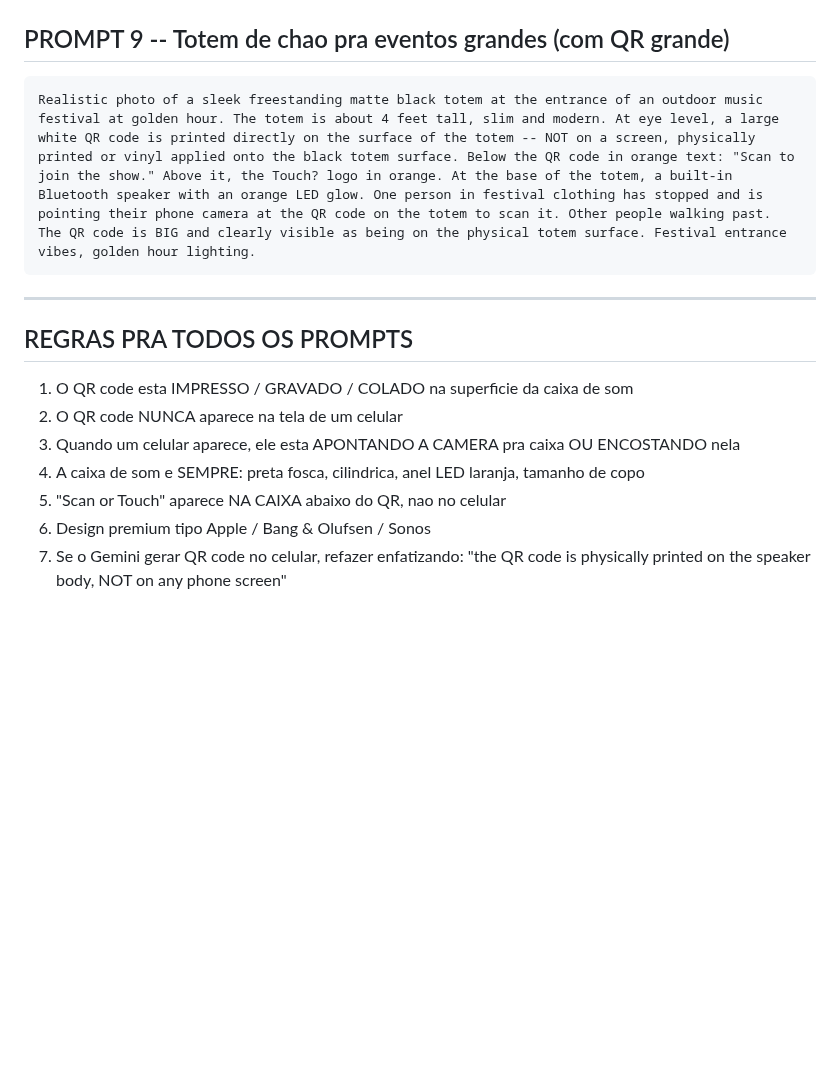
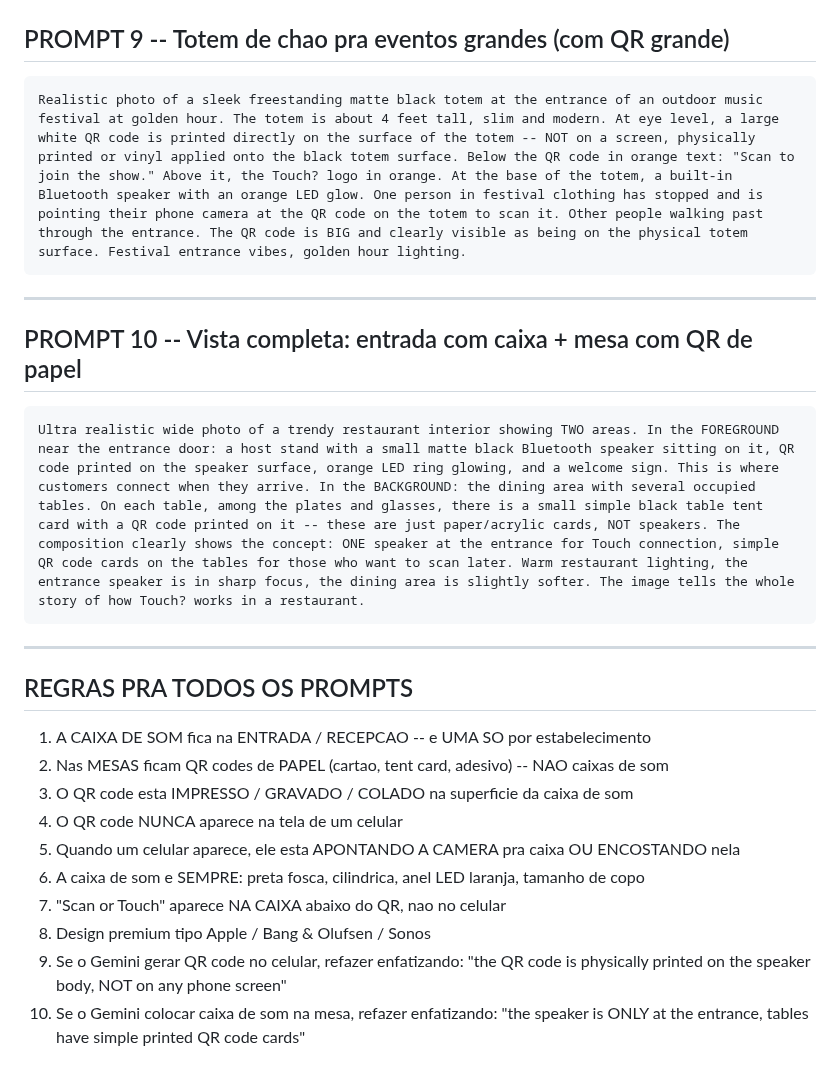
Before and after one commit to bavkiq-hUgby8-cittet/encosta, a Markdown page: marketing-assets/PROMPT-GEMINI-CAIXA-QR.md, the part around one of its changes. GitHub-like rendering; blank space fills up the shorter version.

````diff
--- a/marketing-assets/PROMPT-GEMINI-CAIXA-QR.md
+++ b/marketing-assets/PROMPT-GEMINI-CAIXA-QR.md
@@ -80,17 +85,28 @@ Photo collage, 2x2 grid, ultra realistic. Each panel shows the SAME small matte
 ## PROMPT 9 -- Totem de chao pra eventos grandes (com QR grande)
 
 ```
-Realistic photo of a sleek freestanding matte black totem at the entrance of an outdoor music festival at golden hour. The totem is about 4 feet tall, slim and modern. At eye level, a large white QR code is printed directly on the surface of the totem -- NOT on a screen, physically printed or vinyl applied onto the black totem surface. Below the QR code in orange text: "Scan to join the show." Above it, the Touch? logo in orange. At the base of the totem, a built-in Bluetooth speaker with an orange LED glow. One person in festival clothing has stopped and is pointing their phone camera at the QR code on the totem to scan it. Other people walking past. The QR code is BIG and clearly visible as being on the physical totem surface. Festival entrance vibes, golden hour lighting.
+Realistic photo of a sleek freestanding matte black totem at the entrance of an outdoor music festival at golden hour. The totem is about 4 feet tall, slim and modern. At eye level, a large white QR code is printed directly on the surface of the totem -- NOT on a screen, physically printed or vinyl applied onto the black totem surface. Below the QR code in orange text: "Scan to join the show." Above it, the Touch? logo in orange. At the base of the totem, a built-in Bluetooth speaker with an orange LED glow. One person in festival clothing has stopped and is pointing their phone camera at the QR code on the totem to scan it. Other people walking past through the entrance. The QR code is BIG and clearly visible as being on the physical totem surface. Festival entrance vibes, golden hour lighting.
+```
+
+---
+
+## PROMPT 10 -- Vista completa: entrada com caixa + mesa com QR de papel
+
+```
+Ultra realistic wide photo of a trendy restaurant interior showing TWO areas. In the FOREGROUND near the entrance door: a host stand with a small matte black Bluetooth speaker sitting on it, QR code printed on the speaker surface, orange LED ring glowing, and a welcome sign. This is where customers connect when they arrive. In the BACKGROUND: the dining area with several occupied tables. On each table, among the plates and glasses, there is a small simple black table tent card with a QR code printed on it -- these are just paper/acrylic cards, NOT speakers. The composition clearly shows the concept: ONE speaker at the entrance for Touch connection, simple QR code cards on the tables for those who want to scan later. Warm restaurant lighting, the entrance speaker is in sharp focus, the dining area is slightly softer. The image tells the whole story of how Touch? works in a restaurant.
 ```
 
 ---
 
 ## REGRAS PRA TODOS OS PROMPTS
 
-1. O QR code esta IMPRESSO / GRAVADO / COLADO na superficie da caixa de som
-2. O QR code NUNCA aparece na tela de um celular
-3. Quando um celular aparece, ele esta APONTANDO A CAMERA pra caixa OU ENCOSTANDO nela
-4. A caixa de som e SEMPRE: preta fosca, cilindrica, anel LED laranja, tamanho de copo
-5. "Scan or Touch" aparece NA CAIXA abaixo do QR, nao no celular
-6. Design premium tipo Apple / Bang & Olufsen / Sonos
-7. Se o Gemini gerar QR code no celular, refazer enfatizando: "the QR code is physically printed on the speaker body, NOT on any phone screen"
+1. A CAIXA DE SOM fica na ENTRADA / RECEPCAO -- e UMA SO por estabelecimento
+2. Nas MESAS ficam QR codes de PAPEL (cartao, tent card, adesivo) -- NAO caixas de som
+3. O QR code esta IMPRESSO / GRAVADO / COLADO na superficie da caixa de som
+4. O QR code NUNCA aparece na tela de um celular
+5. Quando um celular aparece, ele esta APONTANDO A CAMERA pra caixa OU ENCOSTANDO nela
+6. A caixa de som e SEMPRE: preta fosca, cilindrica, anel LED laranja, tamanho de copo
+7. "Scan or Touch" aparece NA CAIXA abaixo do QR, nao no celular
+8. Design premium tipo Apple / Bang & Olufsen / Sonos
+9. Se o Gemini gerar QR code no celular, refazer enfatizando: "the QR code is physically printed on the speaker body, NOT on any phone screen"
+10. Se o Gemini colocar caixa de som na mesa, refazer enfatizando: "the speaker is ONLY at the entrance, tables have simple printed QR code cards"
````
Also changed, not shown: other parts of marketing-assets/PROMPT-GEMINI-CAIXA-QR.md (+23 -18 lines).
